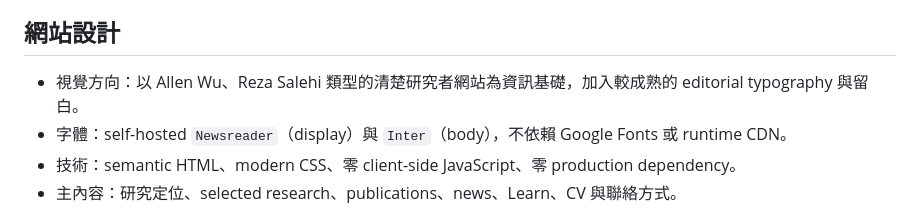
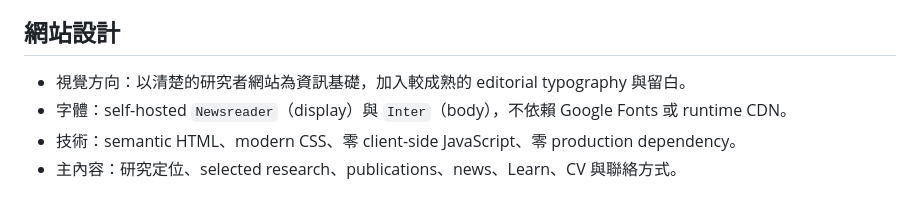
Before and after one commit to chungenyu6/my-personal-website, a Markdown page: README.md, the part around the change. GitHub-like rendering.

Commit message:
Refine README design wording

```diff
--- a/README.md
+++ b/README.md
@@ -6,7 +6,7 @@
 
 ## 網站設計
 
-- 視覺方向：以 Allen Wu、Reza Salehi 類型的清楚研究者網站為資訊基礎，加入較成熟的 editorial typography 與留白。
+- 視覺方向：以清楚的研究者網站為資訊基礎，加入較成熟的 editorial typography 與留白。
 - 字體：self-hosted `Newsreader`（display）與 `Inter`（body），不依賴 Google Fonts 或 runtime CDN。
 - 技術：semantic HTML、modern CSS、零 client-side JavaScript、零 production dependency。
 - 主內容：研究定位、selected research、publications、news、Learn、CV 與聯絡方式。
```
